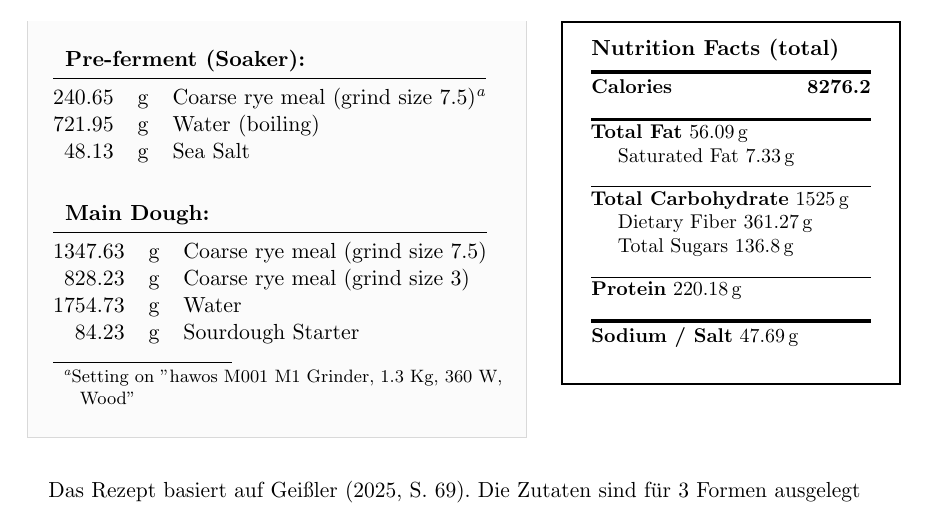
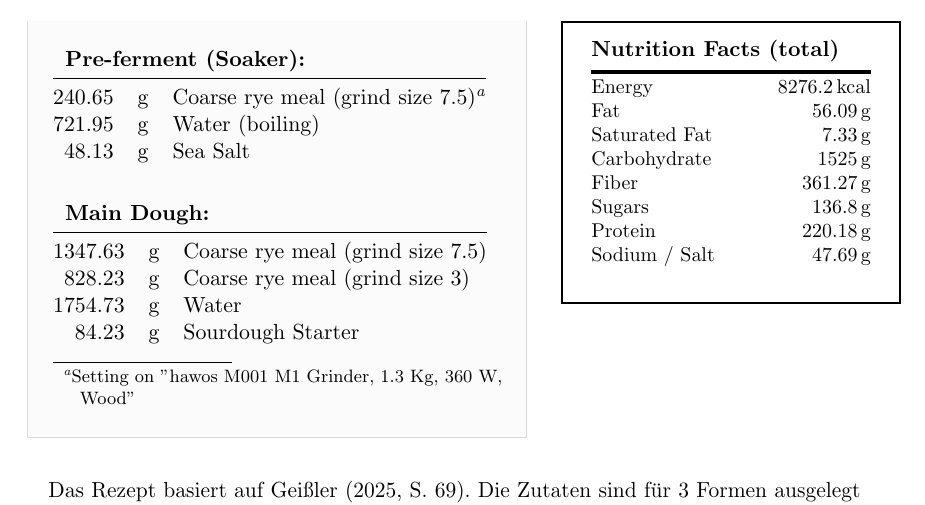
Before and after one commit to ferkulat/Recipes, a LaTeX document (recipes.tex, which reads ingredients.tex, recipes/Roggenschrotbrot.tex): part of page 2 of 5, cut so that both start at the same text. Compiled offline with pdfLaTeX.

Commit message:
make nutrition box simpler

```diff
--- a/ingredients.tex
+++ b/ingredients.tex
@@ -76,14 +76,5 @@
     \begin{tcolorbox}[colback=white, colframe=black, sharp corners, boxrule=1pt, width=6.0cm, title=\textbf{Nutrition Facts (total)}, coltitle=black, colbacktitle=white, attach title to upper=\vspace{0.4em}]
         \small
         \hrule width \linewidth height 2pt \vspace{0.3em}
-
-        \noindent\textbf{Calories} \hfill \textbf{\printValue{\totalKcal}} \\
-        \hrule width \linewidth height 1.5pt \vspace{0.2em}
-
-        \noindent\textbf{Total Fat} \printValue{\totalFat}\,g \hfill \\
-        \noindent\hspace*{1em} Saturated Fat \printValue{\totalSatFat}\,g \hfill \\
-        \hrule\vspace{0.2em}
-
-        \noindent\textbf{Total Carbohydrate} \printValue{\totalCarbs}\,g \hfill \\
-        \noindent\hspace*{1em} Dietary Fiber \printValue{\totalFiber}\,g \hfill \\
-        \noindent\hspace*{1em} Total Sugars \printValue{\totalSugar}\,g \hfill \\
+        \noindent Energy      \hfill \printValue{\totalKcal}\,kcal \\
+        \noindent Fat           \hfill \printValue{\totalFat}\,g  \\
--- a/recipes/Roggenschrotbrot.tex
+++ b/recipes/Roggenschrotbrot.tex
@@ -35,7 +35,7 @@
 \begin{minipage}[t]{0.35\linewidth}
     % Overrides the default 7.5cm panel width to fill the remaining space exactly
     \addtolength{\linewidth}{-1pt} % Micro-buffer for borders
-    \raisebox{26.5pt}{\printNutritionFacts}
+    \raisebox{67.1pt}{\printNutritionFacts}
 \end{minipage}
 \vspace{1.5em}
 
```
Also changed, not shown: ingredients.tex (12 more changed lines).
